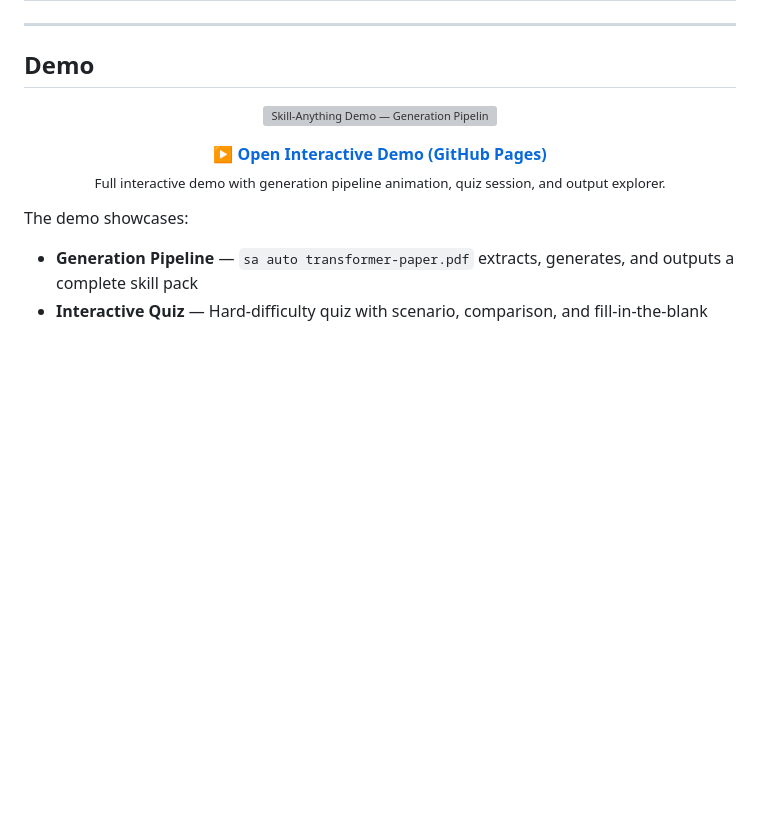
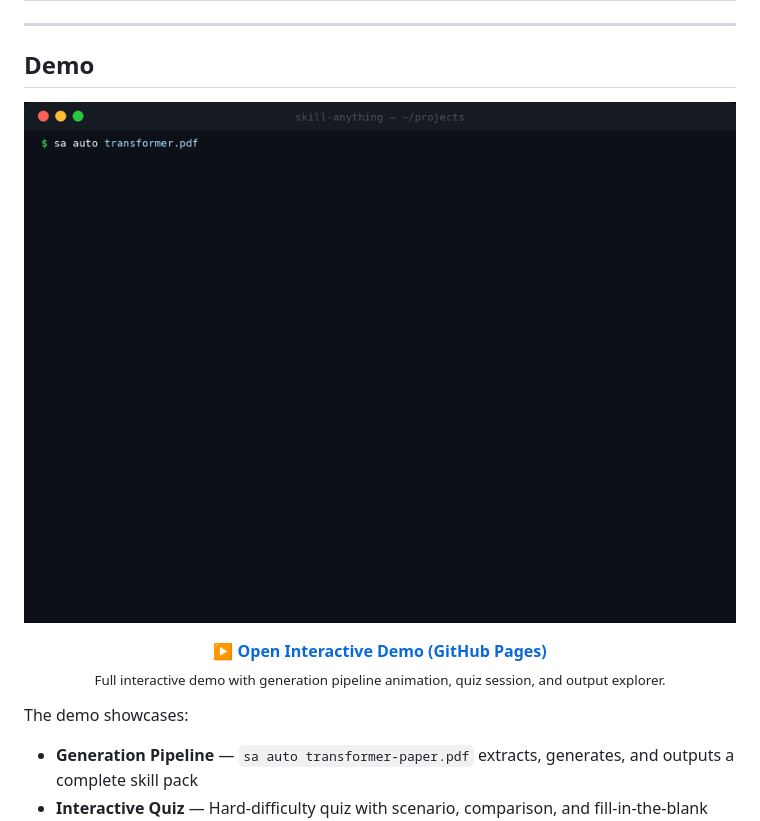
Before and after one commit to SYuan03/Skill-Anything, a Markdown page: README.md, the part around the change. Drawn GitHub-style; pictures changed too: assets/demo.gif; blank space fills up the shorter version; grey boxes are pictures that could not be loaded.

```diff
--- a/README.md
+++ b/README.md
@@ -48,7 +48,7 @@ AI agents are getting smarter, but **humans still learn the same broken way**
 ## Demo
 
 <p align="center">
-  <img src="assets/demo-static.svg" alt="Skill-Anything Demo — Generation Pipeline & Interactive Quiz" width="960"/>
+  <img src="assets/demo.gif" alt="Skill-Anything Demo — Generation Pipeline & Interactive Quiz" width="960"/>
 </p>
 
 <p align="center">
```
Also changed, not shown: assets/demo-hq.gif (added), 1 other file.
